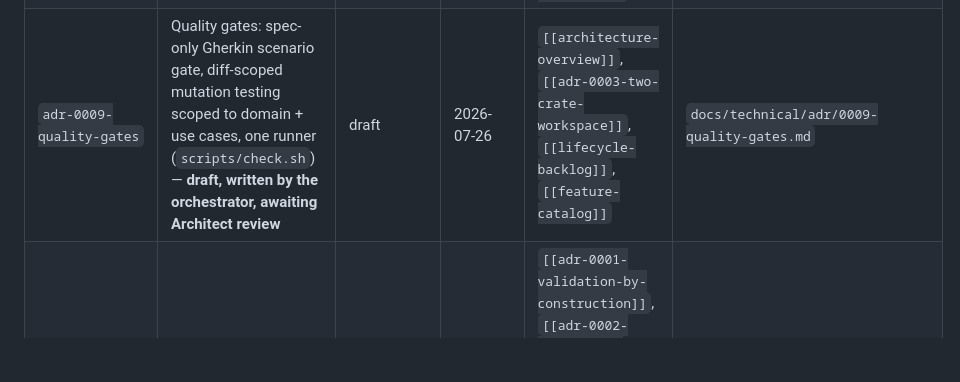
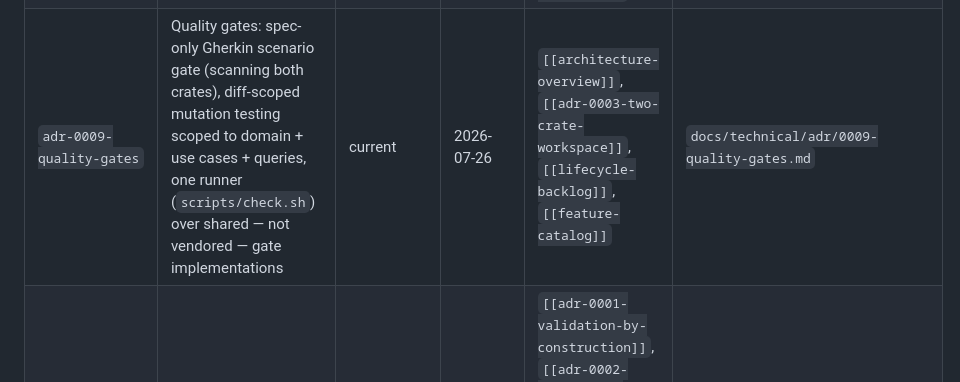
Before and after one commit to AskmethatFR/askme-kayzen, a Markdown page: docs/INDEX.md, the part around the change. Rendered like a GitHub page; blank space fills up the shorter version.

Commit message:
docs(technical): ratify ADR-0009 after architect review
The quality-gates ADR was drafted by the orchestrator, which is a lane
violation on an architect-owned node. Reviewed against the code it
describes and ratified: draft -> current.

Three corrections: both crates carry scenario anchors (--tests-root
core/src app/src), gate implementations are shared from $CLAUDE_HOME/lib
rather than vendored (a missing one exits 2 and reads as failed, never
skipped), and the doc-anchor facet checks backticked Rust source paths
rather than every cited path.

Co-Authored-By: Claude Opus 5 (1M context) <noreply@anthropic.com>

```diff
--- a/docs/INDEX.md
+++ b/docs/INDEX.md
@@ -25,7 +25,7 @@
 | `adr-0006-cqrs-light` | CQRS-light read side: query use cases + per-screen DTOs as crate-boundary contract, reads via existing ports, all derived data computed on read (stats = more queries), no projections/read store; suggestion DTO fields dropped (adr-0008) | current | 2026-07-23 | `[[architecture-overview]]`, `[[adr-0008-goal-based-dose-user-paced-progression]]`, `[[adr-0003-two-crate-workspace]]`, `[[habit-progression-study]]` | `docs/technical/adr/0006-cqrs-light.md` |
 | `adr-0007-habit-lifecycle-aggregate` | Habit promoted to lifecycle aggregate root: dated CompletionHistory + StepHistory, running dose (floor 1), LifecycleState enum, library-free LocalDate VO + infra Clock port, internal transitions (no lifecycle events published); dose facets amended to single Goal VO by adr-0008 | current | 2026-07-23 | `[[architecture-overview]]`, `[[lifecycle-backlog]]`, `[[adr-0008-goal-based-dose-user-paced-progression]]`, `[[adr-0002-habitboard-stateful-aggregate]]`, `[[adr-0006-cqrs-light]]` | `docs/technical/adr/0007-habit-lifecycle-aggregate.md` |
 | `adr-0008-goal-based-dose-user-paced-progression` | Goal-based dose, user-paced progression: single Goal VO (default 5, floor 1, no ceiling, ≤5 guard dropped) replaces InitialDuration+Dose; StabilityPolicy removed (no detection/suggestion); grow/lighten always-available never suggested; StepHistory kept; owner product decision superseding adr-0005 | current | 2026-07-23 | `[[adr-0005-progression-suggestion-policy]]`, `[[adr-0007-habit-lifecycle-aggregate]]`, `[[adr-0006-cqrs-light]]`, `[[architecture-overview]]`, `[[habit-progression-study]]`, `[[adr-0002-habitboard-stateful-aggregate]]` | `docs/technical/adr/0008-goal-based-dose-user-paced-progression.md` |
-| `adr-0009-quality-gates` | Quality gates: spec-only Gherkin scenario gate, diff-scoped mutation testing scoped to domain + use cases, one runner (`scripts/check.sh`) — **draft, written by the orchestrator, awaiting Architect review** | draft | 2026-07-26 | `[[architecture-overview]]`, `[[adr-0003-two-crate-workspace]]`, `[[lifecycle-backlog]]`, `[[feature-catalog]]` | `docs/technical/adr/0009-quality-gates.md` |
+| `adr-0009-quality-gates` | Quality gates: spec-only Gherkin scenario gate (scanning both crates), diff-scoped mutation testing scoped to domain + use cases + queries, one runner (`scripts/check.sh`) over shared — not vendored — gate implementations | current | 2026-07-26 | `[[architecture-overview]]`, `[[adr-0003-two-crate-workspace]]`, `[[lifecycle-backlog]]`, `[[feature-catalog]]` | `docs/technical/adr/0009-quality-gates.md` |
 | `architecture-overview` | Habit Management — workspace split (core/app), bounded context, layers, board-driven creation flow (stateful board), habit lifecycle write side (single Goal VO, user-paced progression), routed app shell | current | 2026-07-23 | `[[adr-0001-validation-by-construction]]`, `[[adr-0002-habitboard-stateful-aggregate]]`, `[[adr-0003-two-crate-workspace]]`, `[[adr-0004-routing-flat-enum]]`, `[[adr-0007-habit-lifecycle-aggregate]]`, `[[adr-0008-goal-based-dose-user-paced-progression]]` | `docs/technical/architecture.md` |
 | `design-modele-donnees` | Kaizen design — data model (Rust structs: Habit, stage, gestures, journal) | current | 2026-07-16 | `[[design-overview]]`, `[[design-gestes-kaizen]]`, `[[architecture-overview]]` | `docs/technical/design/02-modele-donnees.md` |
 | `design-setup-rust-dioxus` | Kaizen design — Rust project setup tutorial (Dioxus, targets web/desktop/mobile) | current | 2026-07-16 | `[[design-overview]]`, `[[design-modele-donnees]]` | `docs/technical/design/06-mise-en-place-rust.md` |
```
Also changed, not shown: 1 other file.
